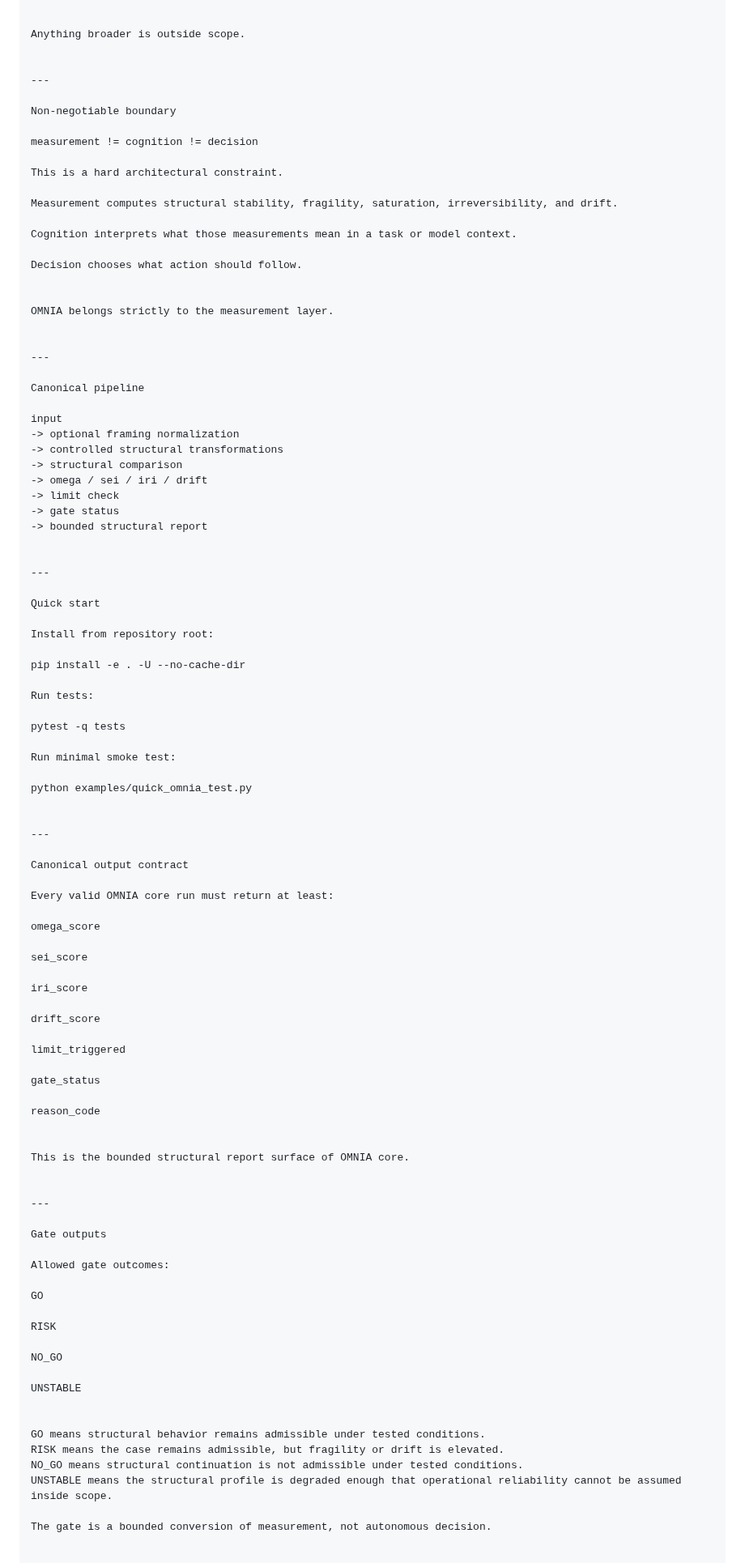
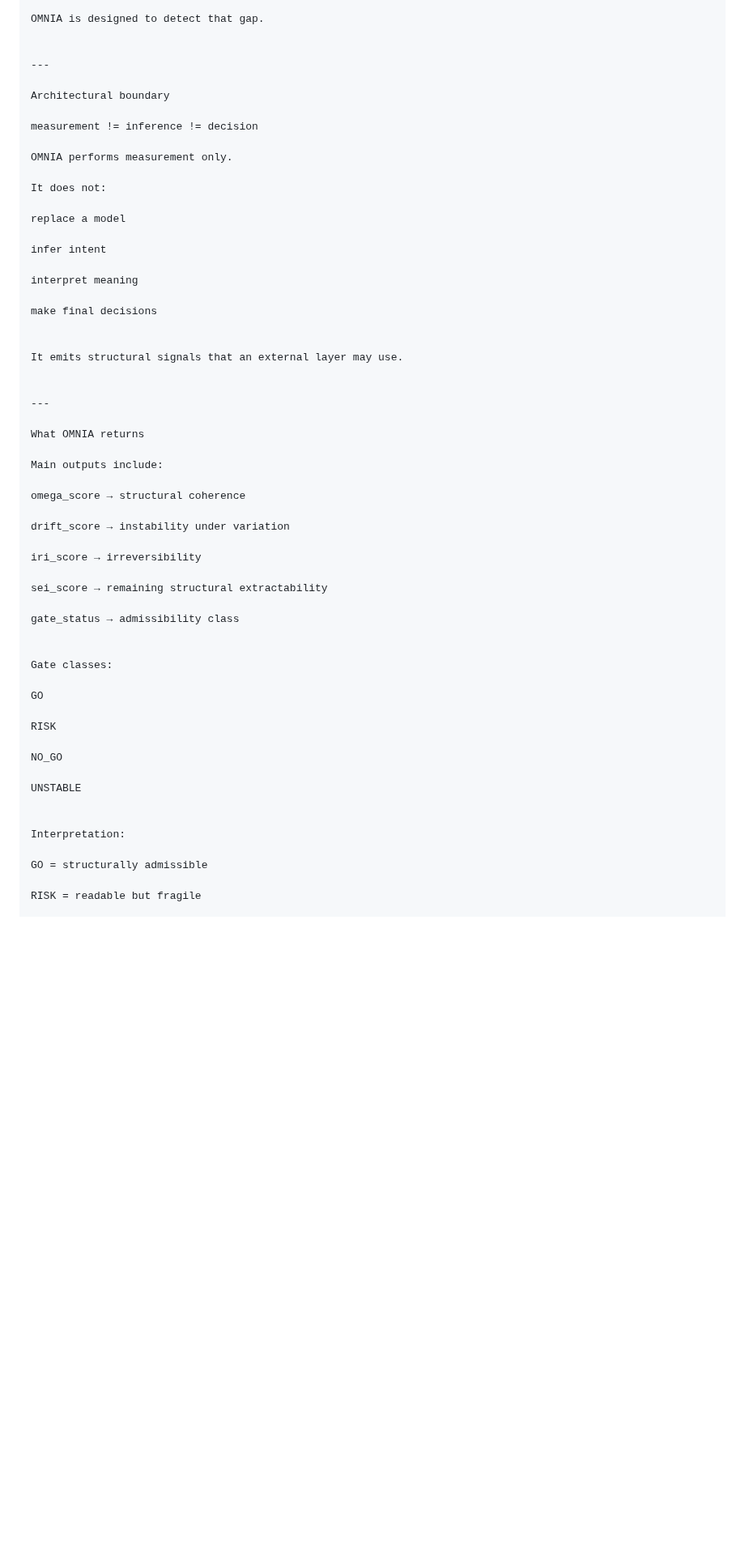
Before and after one commit to Tuttotorna/OMNIA, a Markdown page: README.md, the part around one of its changes. Shown at 81% size. Drawn GitHub-style; blank space fills up the shorter version.

```diff
--- a/README.md
+++ b/README.md
@@ -85,86 +36,47 @@ OMNIA makes one bounded claim:
 
-
-Anything broader is outside scope.
+OMNIA is designed to detect that gap.
 
 
 ---
 
-Non-negotiable boundary
+Architectural boundary
 
-measurement != cognition != decision
+measurement != inference != decision
 
-This is a hard architectural constraint.
+OMNIA performs measurement only.
 
-Measurement computes structural stability, fragility, saturation, irreversibility, and drift.
+It does not:
 
-Cognition interprets what those measurements mean in a task or model context.
+replace a model
 
-Decision chooses what action should follow.
+infer intent
+
+interpret meaning
+
+make final decisions
 
 
-OMNIA belongs strictly to the measurement layer.
+It emits structural signals that an external layer may use.
 
 
 ---
 
-Canonical pipeline
+What OMNIA returns
 
-input
--> optional framing normalization
--> controlled structural transformations
--> structural comparison
--> omega / sei / iri / drift
--> limit check
--> gate status
--> bounded structural report
+Main outputs include:
+
+omega_score → structural coherence
+
+drift_score → instability under variation
+
+iri_score → irreversibility
+
+sei_score → remaining structural extractability
+
+gate_status → admissibility class
 
 
----
-
-Quick start
-
-Install from repository root:
-
-pip install -e . -U --no-cache-dir
-
-Run tests:
-
-pytest -q tests
-
-Run minimal smoke test:
-
-python examples/quick_omnia_test.py
-
-
----
-
-Canonical output contract
-
-Every valid OMNIA core run must return at least:
-
-omega_score
-
-sei_score
-
-iri_score
-
-drift_score
-
-limit_triggered
-
-gate_status
-
-reason_code
-
-
-This is the bounded structural report surface of OMNIA core.
-
-
----
-
-Gate outputs
-
-Allowed gate outcomes:
+Gate classes:
 
 GO
 
@@ -175,11 +87,9 @@ NO_GO
 UNSTABLE
 
 
-GO means structural behavior remains admissible under tested conditions.
-RISK means the case remains admissible, but fragility or drift is elevated.
-NO_GO means structural continuation is not admissible under tested conditions.
-UNSTABLE means the structural profile is degraded enough that operational reliability cannot be assumed inside scope.
+Interpretation:
 
-The gate is a bounded conversion of measurement, not autonomous decision.
+GO = structurally admissible
 
+RISK = readable but fragile
 
```
Also changed, not shown: other parts of README.md (+171 -338 lines).
